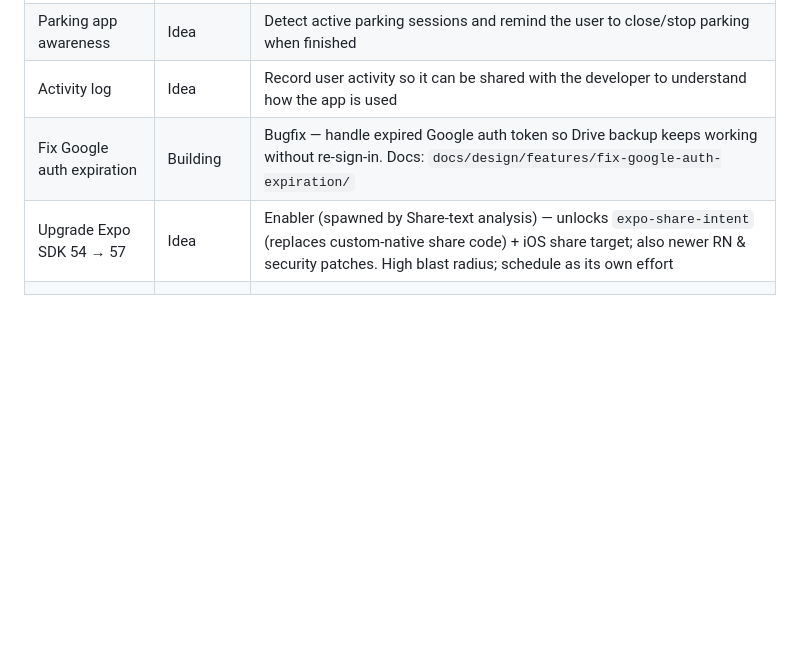
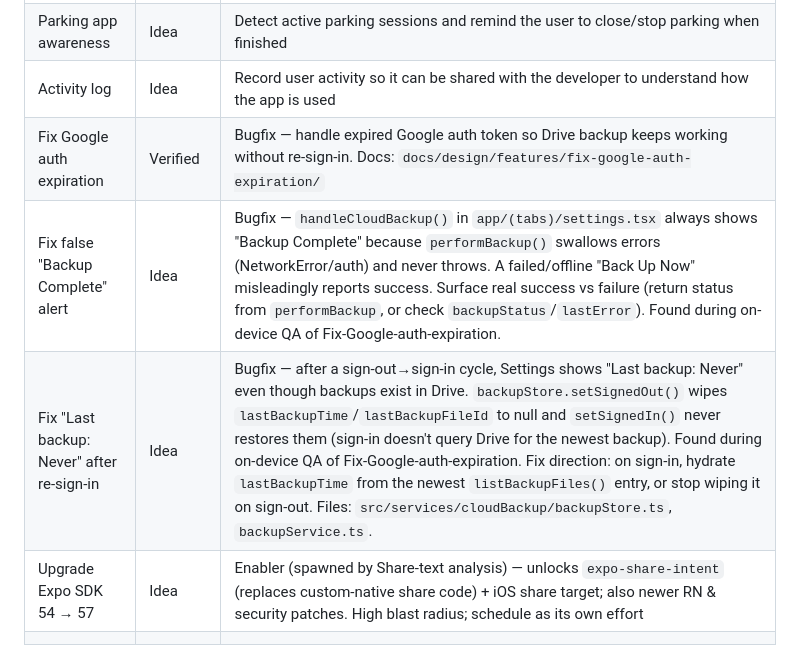
Before and after one commit to eyalpeleg/DragonFlow, a Markdown page: docs/design/features.md, the part around the change. Drawn GitHub-style; blank space fills up the shorter version.

Commit message:
docs(auth-fix): verification report + advance status to Verified
On-device QA on Pixel 8 Pro confirmed all 15 acceptance criteria for the
Google auth expiration fix (happy-path refresh, cold-start recovery, offline
transient handling, terminal sign-out). Adds verification.md and advances the
backlog row to Verified.

Files two pre-existing bugs found during QA (both predate the fix):
- False "Backup Complete" alert (performBackup swallows errors)
- "Last backup: Never" after re-sign-in (setSignedOut wipes lastBackupTime)

Co-Authored-By: Claude Opus 4.8 <noreply@anthropic.com>

```diff
--- a/docs/design/features.md
+++ b/docs/design/features.md
@@ -35,7 +35,9 @@
 | Share-to-task target | Built · QA pending | Android share target — pre-fills Add Task from shared text. Shipped to `develop` (207b316); on-device QA pending. Docs: `docs/design/features/share-text-target/` |
 | Parking app awareness | Idea | Detect active parking sessions and remind the user to close/stop parking when finished |
 | Activity log | Idea | Record user activity so it can be shared with the developer to understand how the app is used |
-| Fix Google auth expiration | Building | Bugfix — handle expired Google auth token so Drive backup keeps working without re-sign-in. Docs: `docs/design/features/fix-google-auth-expiration/` |
+| Fix Google auth expiration | Verified | Bugfix — handle expired Google auth token so Drive backup keeps working without re-sign-in. Docs: `docs/design/features/fix-google-auth-expiration/` |
+| Fix false "Backup Complete" alert | Idea | Bugfix — `handleCloudBackup()` in `app/(tabs)/settings.tsx` always shows "Backup Complete" because `performBackup()` swallows errors (NetworkError/auth) and never throws. A failed/offline "Back Up Now" misleadingly reports success. Surface real success vs failure (return status from `performBackup`, or check `backupStatus`/`lastError`). Found during on-device QA of Fix-Google-auth-expiration. |
+| Fix "Last backup: Never" after re-sign-in | Idea | Bugfix — after a sign-out→sign-in cycle, Settings shows "Last backup: Never" even though backups exist in Drive. `backupStore.setSignedOut()` wipes `lastBackupTime`/`lastBackupFileId` to null and `setSignedIn()` never restores them (sign-in doesn't query Drive for the newest backup). Found during on-device QA of Fix-Google-auth-expiration. Fix direction: on sign-in, hydrate `lastBackupTime` from the newest `listBackupFiles()` entry, or stop wiping it on sign-out. Files: `src/services/cloudBackup/backupStore.ts`, `backupService.ts`. |
 | Upgrade Expo SDK 54 → 57 | Idea | Enabler (spawned by Share-text analysis) — unlocks `expo-share-intent` (replaces custom-native share code) + iOS share target; also newer RN & security patches. High blast radius; schedule as its own effort |
 | | | |
 
```
Also changed, not shown: 1 other file.
